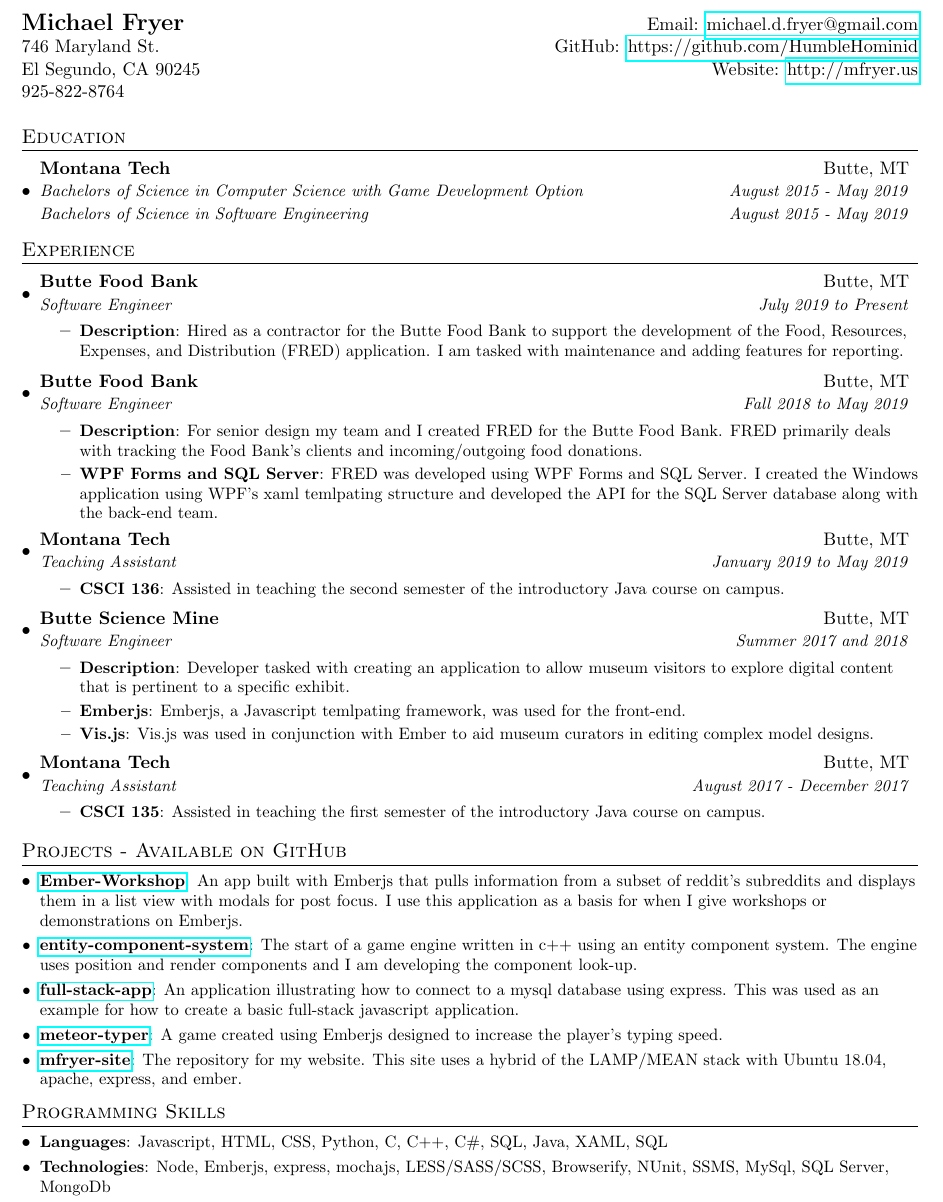
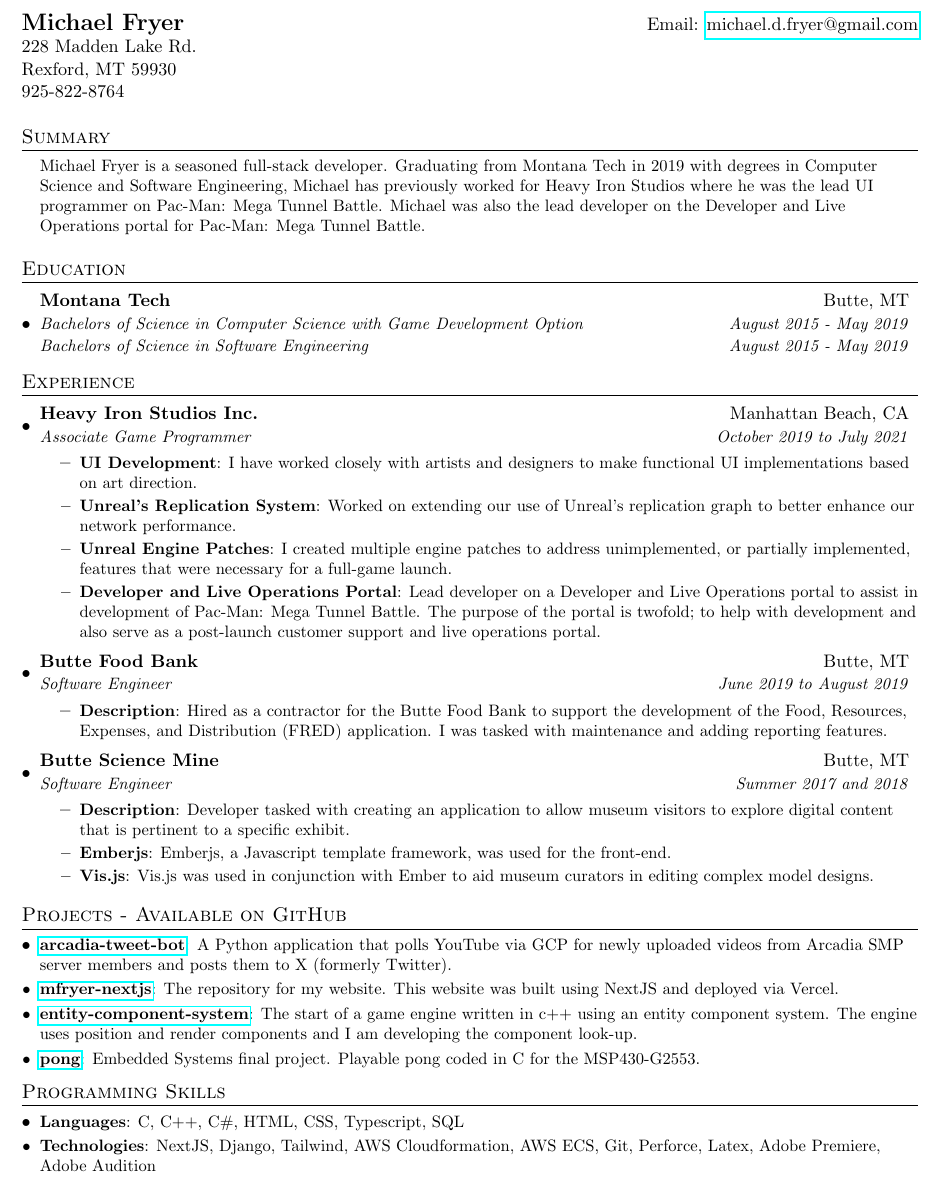
Before and after one commit to HumbleHominid/resume, a LaTeX CV (Resume/resume.tex, which reads Resume/experience/food_bank.tex, Resume/experience/food_bank_contract.tex, Resume/experience/heavy_iron.tex): part of the page, cut so that both start at the same text. Compiled offline with pdfLaTeX.

Commit message:
updating resume status

```diff
--- a/Resume/experience/food_bank.tex
+++ b/Resume/experience/food_bank.tex
@@ -7,5 +7,5 @@
     \experienceItem{Description}
         {For senior design my team and I created FRED for the Butte Food Bank. FRED primarily deals with tracking the Food Bank's clients and incoming/outgoing food donations.}
     \experienceItem{WPF Forms and SQL Server}
-        {FRED was developed using WPF Forms and SQL Server. I created the Windows application using WPF's xaml temlpating structure and developed the API for the SQL Server database along with the back-end team.}
+        {FRED was developed using WPF Forms and SQL Server. I created the Windows application using WPF's xaml template structure and developed the API for the SQL Server database along with the back-end team.}
 \experienceEnd
--- a/Resume/experience/food_bank_contract.tex
+++ b/Resume/experience/food_bank_contract.tex
@@ -1,10 +1,9 @@
 \input{experience/experience_format.tex}
-
 
 \experienceHeading
 {Butte Food Bank}{Butte, MT}
-{Software Engineer}{July 2019 to Present}
+{Software Engineer}{June 2019 to August 2019}
 \experienceStart
     \experienceItem{Description}
-        {Hired as a contractor for the Butte Food Bank to support the development of the Food, Resources, Expenses, and Distribution (FRED) application. I am tasked with maintenance and adding features for reporting.}
+        {Hired as a contractor for the Butte Food Bank to support the development of the Food, Resources, Expenses, and Distribution (FRED) application. I was tasked with maintenance and adding reporting features.}
 \experienceEnd
--- /dev/null
+++ b/Resume/experience/heavy_iron.tex
@@ -0,0 +1,15 @@
+\input{experience/experience_format.tex}
+
+\experienceHeading
+{Heavy Iron Studios Inc.}{Manhattan Beach, CA}
+{Associate Game Programmer}{October 2019 to July 2021}
+\experienceStart
+    \experienceItem{UI Development}
+        {I have worked closely with artists and designers to make functional UI implementations based on art direction.}
+    \experienceItem{Unreal's Replication System}
+        {Worked on extending our use of Unreal's replication graph to better enhance our network performance.}
+    \experienceItem{Unreal Engine Patches}
+        {I created multiple engine patches to address unimplemented, or partially implemented, features that were necessary for a full-game launch.}
+    \experienceItem{Developer and Live Operations Portal}
+        {Lead developer on a Developer and Live Operations portal to assist in development of Pac-Man: Mega Tunnel Battle. The purpose of the portal is twofold; to help with development and also serve as a post-launch customer support and live operations portal.}
+\experienceEnd
--- a/Resume/experience/science_mine.tex
+++ b/Resume/experience/science_mine.tex
@@ -7,7 +7,7 @@
     \experienceItem{Description}
         {Developer tasked with creating an application to allow museum visitors to explore digital content that is pertinent to a specific exhibit.}
     \experienceItem{Emberjs}
-        {Emberjs, a Javascript temlpating framework, was used for the front-end.}
+        {Emberjs, a Javascript template framework, was used for the front-end.}
     \experienceItem{Vis.js}
         {Vis.js was used in conjunction with Ember to aid museum curators in editing complex model designs.}
 \experienceEnd
--- /dev/null
+++ b/Resume/projects/arcadia-tweet-bot.tex
@@ -0,0 +1,4 @@
+\input{projects/project_format.tex}
+
+\project{arcadia-tweet-bot}
+{A Python application that polls YouTube via GCP for newly uploaded videos from Arcadia SMP server members and posts them to X (formerly Twitter).}
--- /dev/null
+++ b/Resume/projects/mfryer-nextjs.tex
@@ -0,0 +1,3 @@
+\input{projects/project_format.tex}
+
+\project{mfryer-nextjs}{The repository for my website. This website was built using NextJS and deployed via Vercel.}
--- /dev/null
+++ b/Resume/projects/pong.tex
@@ -0,0 +1,3 @@
+\input{projects/project_format.tex}
+
+\project{pong}{Embedded Systems final project. Playable pong coded in C for the MSP430-G2553.}
--- a/Resume/resume.tex
+++ b/Resume/resume.tex
@@ -35,70 +36,74 @@
 \raggedright
 \setlength{\tabcolsep}{0in}
 
-% Sections formatting
+% -------------------
+% Sections Formatting
 \titleformat{\section}{
   \vspace{-4pt}\scshape\raggedright\large
 }{}{0em}{}[\color{black}\titlerule \vspace{-5pt}]
 
-% ----
+% ----------
 % The macros
 \input{macros.tex}
 
-%-------------------------------------------
-
+% --------------
 \begin{document}
 
-%----------HEADING-----------------
-
+% -------
+% HEADING
 \begin{tabular*}{\textwidth}{l@{\extracolsep{\fill}}r}
     \textbf{\Large Michael Fryer} & Email: \href{mailto:michael.d.fryer@gmail.com}{michael.d.fryer@gmail.com}\\
-    746 Maryland St. & GitHub: \href{https://github.com/HumbleHominid}{https://github.com/HumbleHominid}\\
-    El Segundo, CA 90245 & Website: \href{http://mfryer.us}{http://mfryer.us}\\
+    228 Madden Lake Rd.\\
+    Rexford, MT 59930\\
     925-822-8764 & \\
 \end{tabular*}
 
-%-----------EDUCATION-----------------
+% -------
+% SUMMARY
+\section{Summary}
+\resumeSubHeadingListStart
+    \item[]\small{Michael Fryer is a seasoned full-stack developer. Graduating from Montana Tech in 2019 with degrees in Computer Science and Software Engineering, Michael has previously worked for Heavy Iron Studios where he was the lead UI programmer on Pac-Man: Mega Tunnel Battle. Michael was also the lead developer on the Developer and Live Operations portal for Pac-Man: Mega Tunnel Battle.}
+\resumeSubHeadingListEnd
+
+% ---------
+% EDUCATION
 \section{Education}
     \resumeSubHeadingListStart
         \education
             {Montana Tech}{Butte, MT}
             {Bachelors of Science in Computer Science with Game Development Option}{August 2015 - May 2019}
-            % {Bachelors of Science in Computer Science}{August 2015 - May 2019}
             {Bachelors of Science in Software Engineering}{August 2015 - May 2019}
     \resumeSubHeadingListEnd
 
-
-%-----------EXPERIENCE-----------------
+% ----------
+% EXPERIENCE
 \section{Experience}
     \resumeSubHeadingListStart
+        % \input{experience/content_creation.tex}
+        \input{experience/heavy_iron.tex}
         \input{experience/food_bank_contract.tex}
-        \input{experience/food_bank.tex}
-        \input{experience/ta_2019.tex}
         \input{experience/science_mine.tex}
-        \input{experience/ta_2017.tex}
   \resumeSubHeadingListEnd
 
-
-%-----------PROJECTS-----------------
+% --------
+% PROJECTS
 \section{Projects - Available on GitHub}
     \resumeSubHeadingListStart
-        \input{projects/ember-workshop.tex}
+        \input{projects/arcadia-tweet-bot.tex}
+        \input{projects/mfryer-nextjs.tex}
         \input{projects/entity-component-system.tex}
-        \input{projects/full-stack-app.tex}
-        \input{projects/meteor-typer.tex}
-        \input{projects/mfryer-site.tex}
+        \input{projects/pong.tex}
     \resumeSubHeadingListEnd
 
-%
-%--------PROGRAMMING SKILLS------------
+% ------------------
+% PROGRAMMING SKILLS
 \section{Programming Skills}
     \resumeSubHeadingListStart
         \resumeSubItem{Languages}
-            {Javascript, HTML, CSS, Python, C, C++, C\#, SQL, Java, XAML, SQL}
+            {C, C++, C\#, HTML, CSS, Typescript, SQL}
         \resumeSubItem{Technologies}
-            {Node, Emberjs, express, mochajs, LESS/SASS/SCSS, Browserify, NUnit, SSMS, MySql, SQL Server, MongoDb}
+            {NextJS, Django, Tailwind, AWS Cloudformation, AWS ECS, Git, Perforce, Latex, Adobe Premiere, Adobe Audition}
     \resumeSubHeadingListEnd
 
-
-%-------------------------------------------
+% ------------
 \end{document}
```
Also changed, not shown: Resume/experience/content_creation.tex (added, +10 -0 lines), Resume/macros.tex (+1 -0 lines), cover_letters/content/games.tex (added, +5 -0 lines), cover_letters/content/generic.tex (+2 -2 lines), cover_letters/content/maxar.tex (added, +5 -0 lines), cover_letters/content/twitch.tex (added, +5 -0 lines), cover_letters/cover_letter.tex (+3 -3 lines), cv_resume.tex (added, +9 -0 lines), Resume/resume.tex (5 more changed lines), 1 other file.
